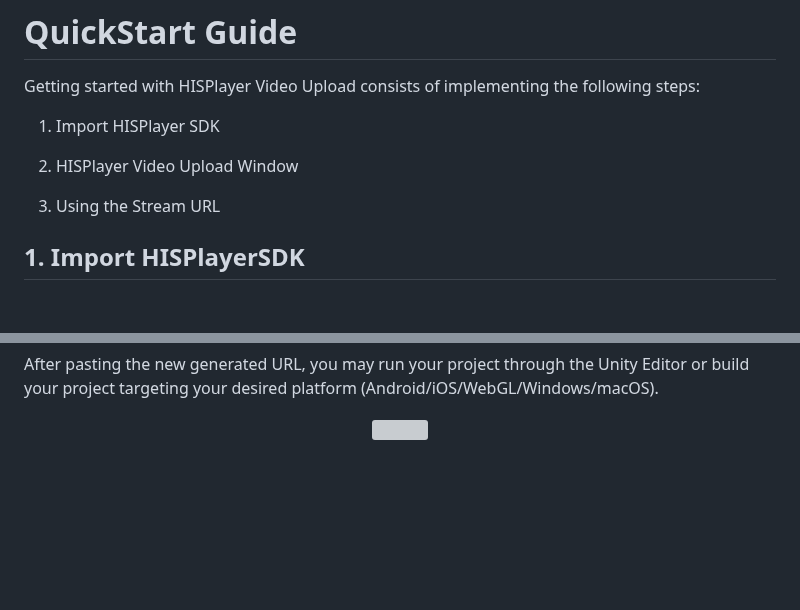
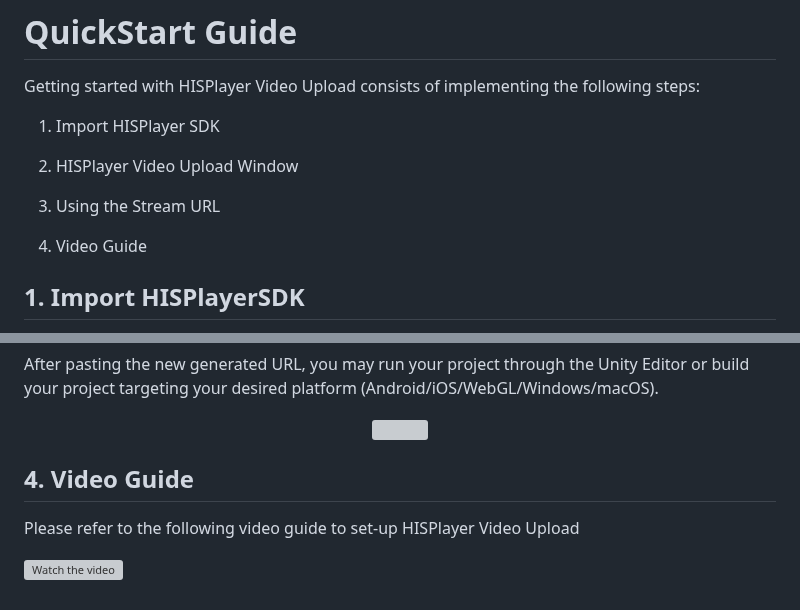
Before and after one commit to HISPlayer/UnityVideoUpload, a Markdown page: setup-guide.md, 2 parts joined by grey strips. Rendered like a GitHub page; blank space fills up the shorter version; grey boxes are pictures that could not be loaded.

```diff
--- a/setup-guide.md
+++ b/setup-guide.md
@@ -6,6 +6,8 @@ Getting started with HISPlayer Video Upload consists of implementing the followi
 2. HISPlayer Video Upload Window
 
 3. Using the Stream URL
+
+4. Video Guide
 
 ## 1. Import HISPlayerSDK
 
@@ -97,3 +99,9 @@ After pasting the new generated URL, you may run your project through the Unity
 <p align="center">
 <img width="650" src="https://github.com/HISPlayer/UnityVideoUpload/assets/32887298/75241072-c720-4809-96a5-b697052a666e">
 </p>
+
+## 4. Video Guide
+
+Please refer to the following video guide to set-up HISPlayer Video Upload
+
+[![Watch the video](https://img.youtube.com/vi/OEbIV7PW39w/sddefault.jpg)](https://youtu.be/OEbIV7PW39w)
```
